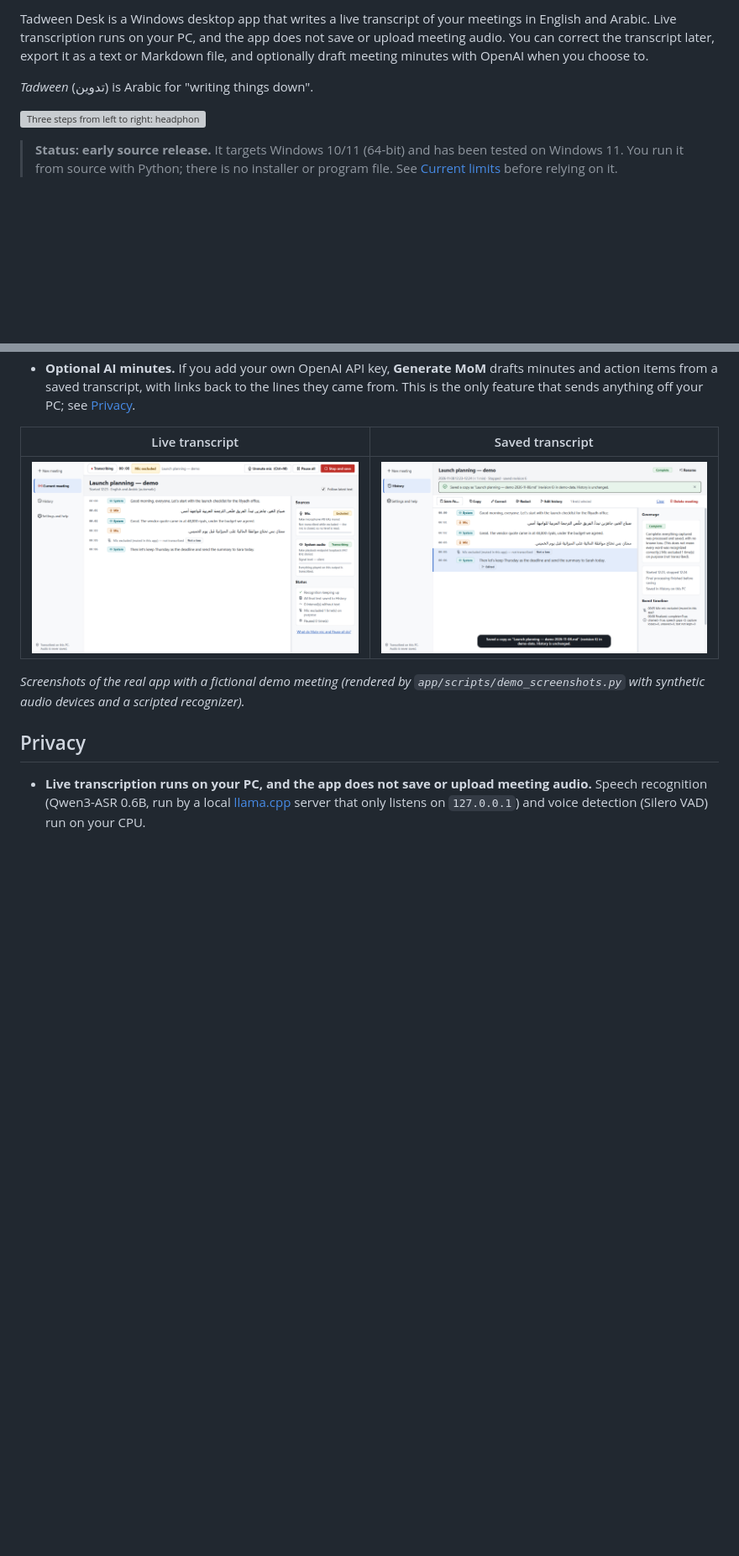
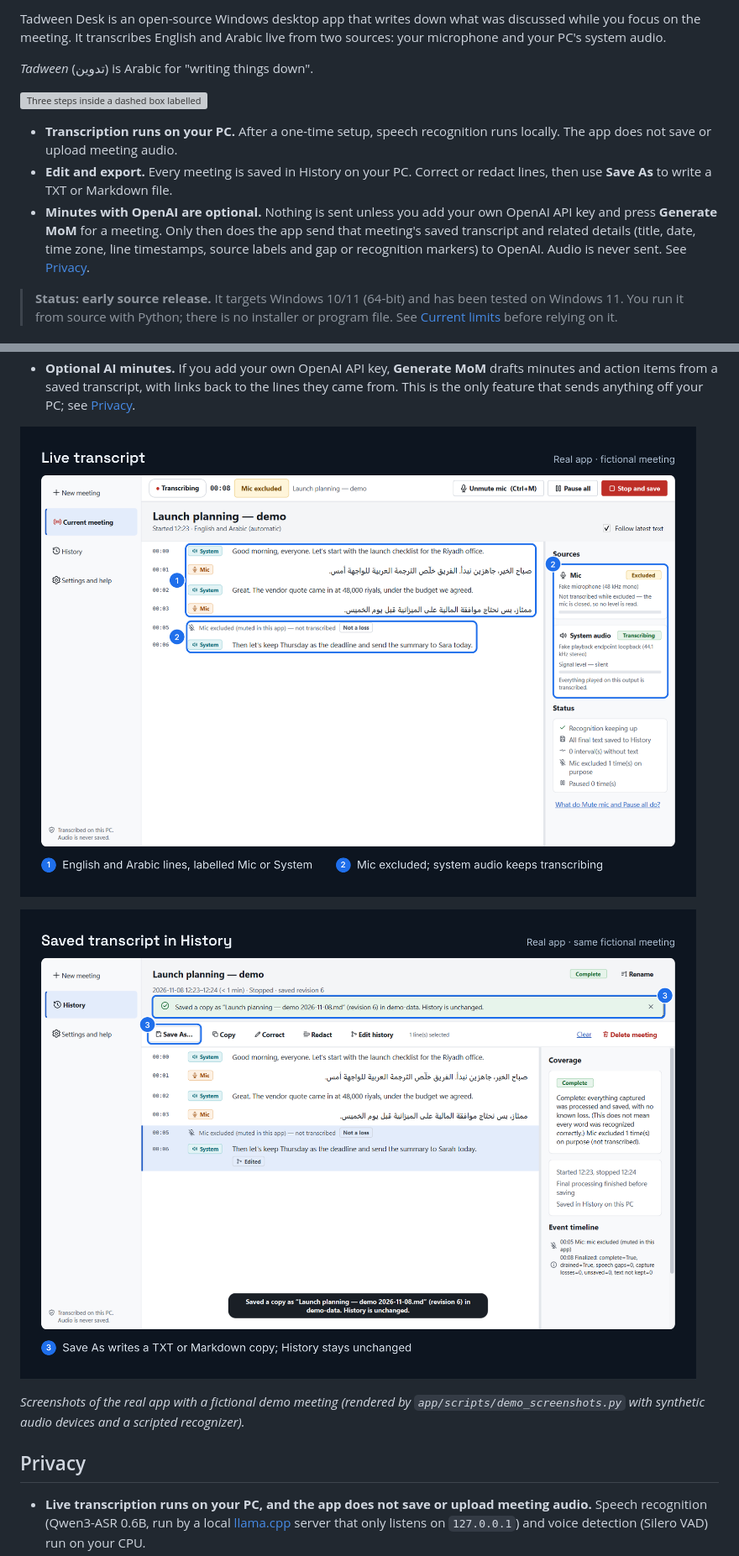
Before and after one commit to muhammedts/tadween-desk, a Markdown page: README.md, 2 parts joined by grey strips. Shown at 84% size. Rendered like a GitHub page; pictures changed too: docs/images/live-transcript-annotated.png (added), docs/images/saved-transcript-annotated.png (added); blank space fills up the shorter version; grey boxes are pictures that could not be loaded.

```diff
--- a/README.md
+++ b/README.md
@@ -6,12 +6,20 @@
 
-Tadween Desk is a Windows desktop app that writes a live transcript of your meetings in
-English and Arabic. Live transcription runs on your PC, and the app does not save or upload
-meeting audio. You can correct the transcript later, export it as a text or Markdown file,
-and optionally draft meeting minutes with OpenAI when you choose to.
+Tadween Desk is an open-source Windows desktop app that writes down what was discussed while you
+focus on the meeting. It transcribes English and Arabic live from two sources: your microphone
+and your PC's system audio.
 
 *Tadween* (تدوين) is Arabic for "writing things down".
 
-![Three steps from left to right: headphones with a sound wave labelled "Meeting audio", a laptop labelled "Transcribe on your PC", and a page with a pencil labelled "Edit and export".](docs/images/tadween-desk-workflow.png)
+![Three steps inside a dashed box labelled This PC: Mic + system audio, then Transcribe on this PC, then Edit and export. Below it, separated by a dashed amber line: Optional, Generate MoM, to OpenAI, only when you choose.](docs/images/tadween-desk-workflow.png)
+
+- **Transcription runs on your PC.** After a one-time setup, speech recognition runs locally.
+  The app does not save or upload meeting audio.
+- **Edit and export.** Every meeting is saved in History on your PC. Correct or redact lines,
+  then use **Save As** to write a TXT or Markdown file.
+- **Minutes with OpenAI are optional.** Nothing is sent unless you add your own OpenAI API key
+  and press **Generate MoM** for a meeting. Only then does the app send that meeting's saved
+  transcript and related details (title, date, time zone, line timestamps, source labels and gap
+  or recognition markers) to OpenAI. Audio is never sent. See [Privacy](#privacy).
 
 > **Status: early source release.** It targets Windows 10/11 (64-bit) and has been tested on
 > Windows 11. You run it from source with Python; there is no installer or program file. See
@@ -40,9 +48,9 @@ and optionally draft meeting minutes with OpenAI when you choose to.
   minutes and action items from a saved transcript, with links back to the lines they came
   from. This is the only feature that sends anything off your PC; see [Privacy](#privacy).
 
-| Live transcript | Saved transcript |
-|---|---|
-| ![The Tadween Desk live meeting view of a fictional demo meeting. English lines from System audio and Arabic lines from the Mic, written right to left, appear with timestamps. The Mic is shown as "Excluded" with an "Unmute mic (Ctrl+M)" button, and a System line keeps arriving after the mute.](docs/images/live-transcript.png) | ![The saved transcript of the same fictional meeting in History. A corrected line is marked "Edited", the toolbar shows Save As, Copy, Correct, Redact and Edit history, and a green notice confirms that a Markdown copy was saved while History is unchanged.](docs/images/saved-transcript.png) |
+![The real Tadween Desk live view of a fictional meeting. Callout 1 marks the English and Arabic transcript lines, each labelled Mic or System, with Arabic written right to left. Callout 2 marks the mic excluded (muted in this app) while the System audio source keeps transcribing and a new System line arrives.](docs/images/live-transcript-annotated.png)
+
+![The same fictional meeting saved in History. Callout 3 marks the Save As button and the notice confirming that a Markdown copy was saved while History is unchanged.](docs/images/saved-transcript-annotated.png)
 
 *Screenshots of the real app with a fictional demo meeting (rendered by
 `app/scripts/demo_screenshots.py` with synthetic audio devices and a scripted recognizer).*
```
Also changed, not shown: other parts of README.md (+1 -1 lines), THIRD_PARTY_NOTICES.md (+13 -4 lines), 2 other files.
